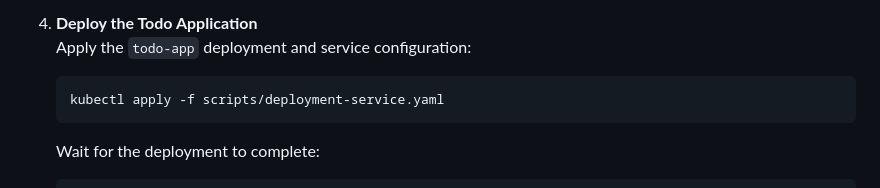
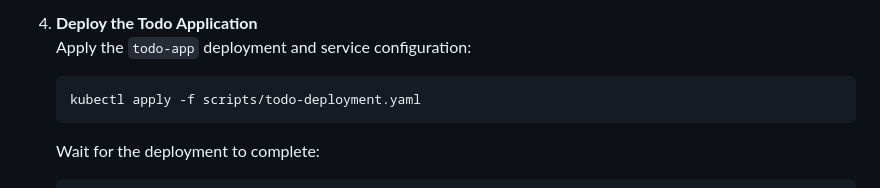
Before and after one commit to sandali95/SIT737, a Markdown page: sit737-2025-prac9p/README.md, the part around the change. GitHub-like rendering.

````diff
--- a/sit737-2025-prac9p/README.md
+++ b/sit737-2025-prac9p/README.md
@@ -117,7 +117,7 @@ The MongoDB instance is exposed using a Kubernetes Service resource. Below are t
 4. **Deploy the Todo Application**
    Apply the `todo-app` deployment and service configuration:
    ```bash
-   kubectl apply -f scripts/deployment-service.yaml
+   kubectl apply -f scripts/todo-deployment.yaml
    ```
    Wait for the deployment to complete:
    ```bash
````
